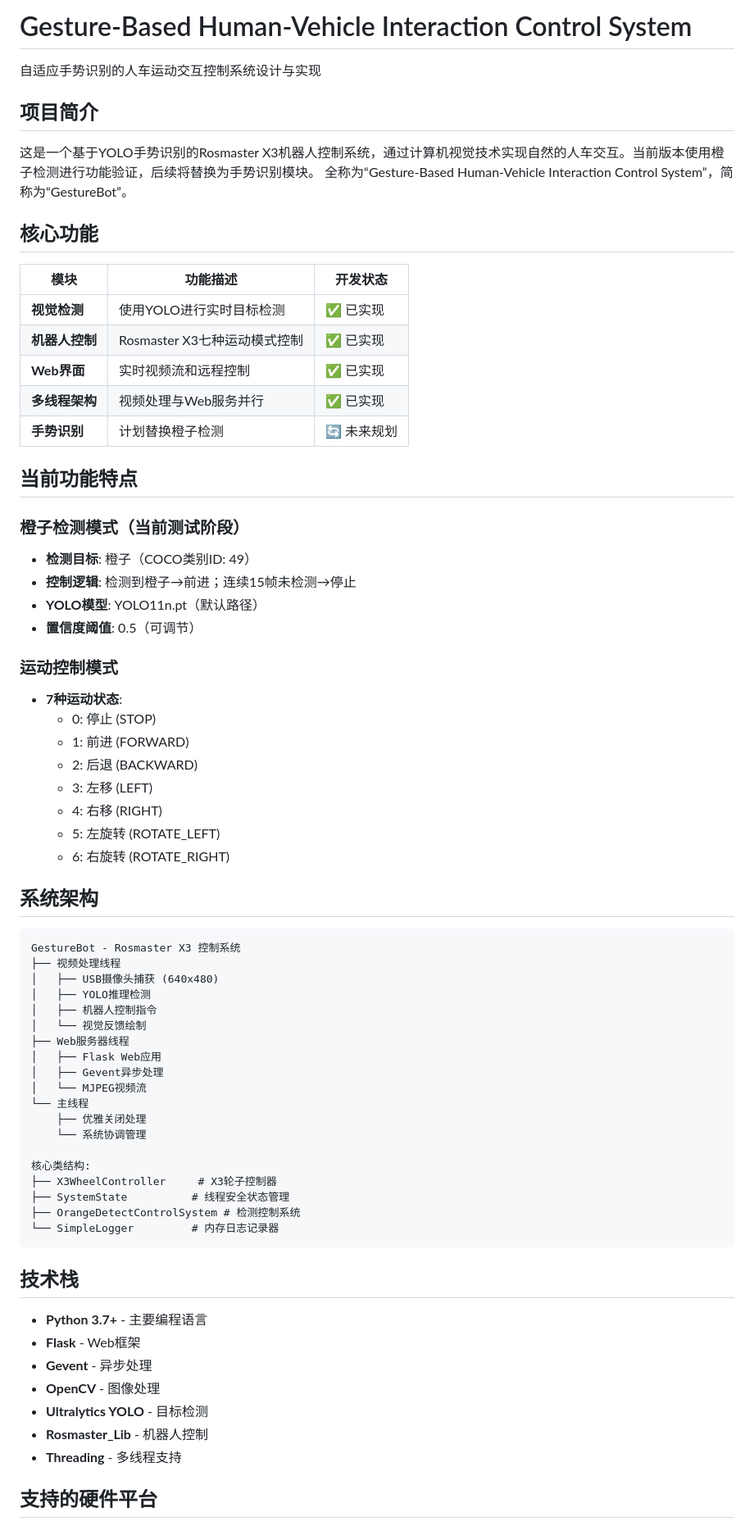
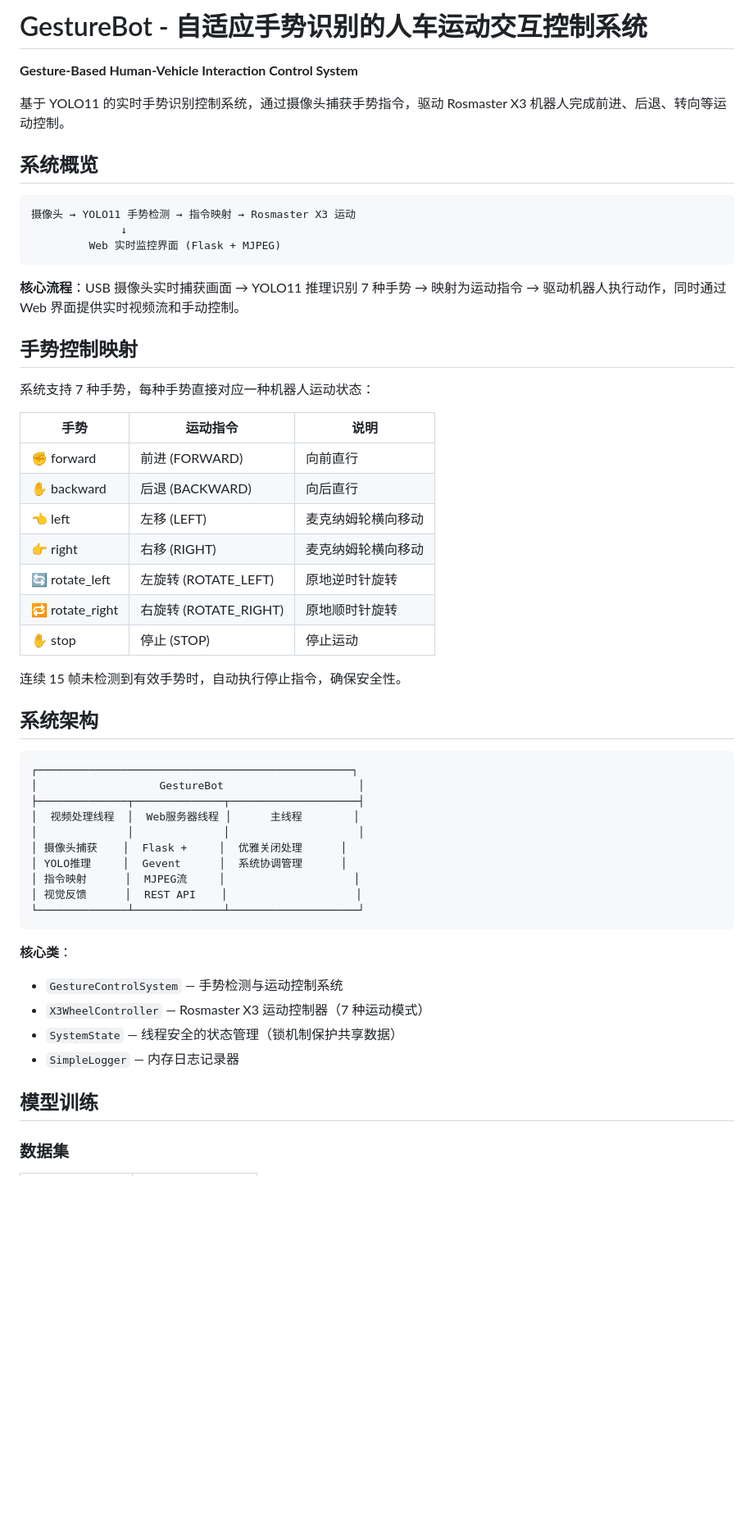
Before and after one commit to dinosaurerer/GestureBot, a Markdown page: README.md, the part around one of its changes. Shown at 82% size. GitHub-like rendering; blank space fills up the shorter version.

````diff
--- a/README.md
+++ b/README.md
@@ -1,72 +1,57 @@
-# Gesture-Based Human-Vehicle Interaction Control System
-自适应手势识别的人车运动交互控制系统设计与实现
+# GestureBot - 自适应手势识别的人车运动交互控制系统
 
-## 项目简介
+**Gesture-Based Human-Vehicle Interaction Control System**
 
-这是一个基于YOLO手势识别的Rosmaster X3机器人控制系统，通过计算机视觉技术实现自然的人车交互。当前版本使用橙子检测进行功能验证，后续将替换为手势识别模块。
-全称为“Gesture-Based Human-Vehicle Interaction Control System”，简称为“GestureBot”。
+基于 YOLO11 的实时手势识别控制系统，通过摄像头捕获手势指令，驱动 Rosmaster X3 机器人完成前进、后退、转向等运动控制。
 
-## 核心功能
+## 系统概览
 
-| 模块 | 功能描述 | 开发状态 |
-|------|----------|----------|
-| **视觉检测** | 使用YOLO进行实时目标检测 | ✅ 已实现 |
-| **机器人控制** | Rosmaster X3七种运动模式控制 | ✅ 已实现 |
-| **Web界面** | 实时视频流和远程控制 | ✅ 已实现 |
-| **多线程架构** | 视频处理与Web服务并行 | ✅ 已实现 |
-| **手势识别** | 计划替换橙子检测 | 🔄 未来规划 |
+```
+摄像头 → YOLO11 手势检测 → 指令映射 → Rosmaster X3 运动
+              ↓
+         Web 实时监控界面 (Flask + MJPEG)
+```
 
-## 当前功能特点
+**核心流程**：USB 摄像头实时捕获画面 → YOLO11 推理识别 7 种手势 → 映射为运动指令 → 驱动机器人执行动作，同时通过 Web 界面提供实时视频流和手动控制。
 
-### 橙子检测模式（当前测试阶段）
-- **检测目标**: 橙子（COCO类别ID: 49）
-- **控制逻辑**: 检测到橙子→前进；连续15帧未检测→停止
-- **YOLO模型**: YOLO11n.pt（默认路径）
-- **置信度阈值**: 0.5（可调节）
+## 手势控制映射
 
-### 运动控制模式
-- **7种运动状态**:
-  - 0: 停止 (STOP)
-  - 1: 前进 (FORWARD)
-  - 2: 后退 (BACKWARD)
-  - 3: 左移 (LEFT)
-  - 4: 右移 (RIGHT)
-  - 5: 左旋转 (ROTATE_LEFT)
-  - 6: 右旋转 (ROTATE_RIGHT)
+系统支持 7 种手势，每种手势直接对应一种机器人运动状态：
+
+| 手势 | 运动指令 | 说明 |
+|------|---------|------|
+| ✊ forward | 前进 (FORWARD) | 向前直行 |
+| ✋ backward | 后退 (BACKWARD) | 向后直行 |
+| 👈 left | 左移 (LEFT) | 麦克纳姆轮横向移动 |
+| 👉 right | 右移 (RIGHT) | 麦克纳姆轮横向移动 |
+| 🔄 rotate_left | 左旋转 (ROTATE_LEFT) | 原地逆时针旋转 |
+| 🔁 rotate_right | 右旋转 (ROTATE_RIGHT) | 原地顺时针旋转 |
+| ✋ stop | 停止 (STOP) | 停止运动 |
+
+连续 15 帧未检测到有效手势时，自动执行停止指令，确保安全性。
 
 ## 系统架构
 
 ```
-GestureBot - Rosmaster X3 控制系统
-├── 视频处理线程
-│   ├── USB摄像头捕获 (640x480)
-│   ├── YOLO推理检测
-│   ├── 机器人控制指令
-│   └── 视觉反馈绘制
-├── Web服务器线程
-│   ├── Flask Web应用
-│   ├── Gevent异步处理
-│   └── MJPEG视频流
-└── 主线程
-    ├── 优雅关闭处理
-    └── 系统协调管理
-
-核心类结构:
-├── X3WheelController     # X3轮子控制器
-├── SystemState          # 线程安全状态管理
-├── OrangeDetectControlSystem # 检测控制系统
-└── SimpleLogger         # 内存日志记录器
+┌─────────────────────────────────────────────────┐
+│                   GestureBot                     │
+├──────────────┬──────────────┬────────────────────┤
+│  视频处理线程  │  Web服务器线程 │      主线程        │
+│              │              │                    │
+│ 摄像头捕获    │  Flask +     │  优雅关闭处理      │
+│ YOLO推理     │  Gevent      │  系统协调管理      │
+│ 指令映射      │  MJPEG流     │                    │
+│ 视觉反馈      │  REST API    │                    │
+└──────────────┴──────────────┴────────────────────┘
 ```
 
-## 技术栈
+**核心类**：
+- `GestureControlSystem` — 手势检测与运动控制系统
+- `X3WheelController` — Rosmaster X3 运动控制器（7 种运动模式）
+- `SystemState` — 线程安全的状态管理（锁机制保护共享数据）
+- `SimpleLogger` — 内存日志记录器
 
-- **Python 3.7+** - 主要编程语言
-- **Flask** - Web框架
-- **Gevent** - 异步处理
-- **OpenCV** - 图像处理
-- **Ultralytics YOLO** - 目标检测
-- **Rosmaster_Lib** - 机器人控制
-- **Threading** - 多线程支持
+## 模型训练
 
-## 支持的硬件平台
+### 数据集
 
````
Also changed, not shown: other parts of README.md (+84 -75 lines).
